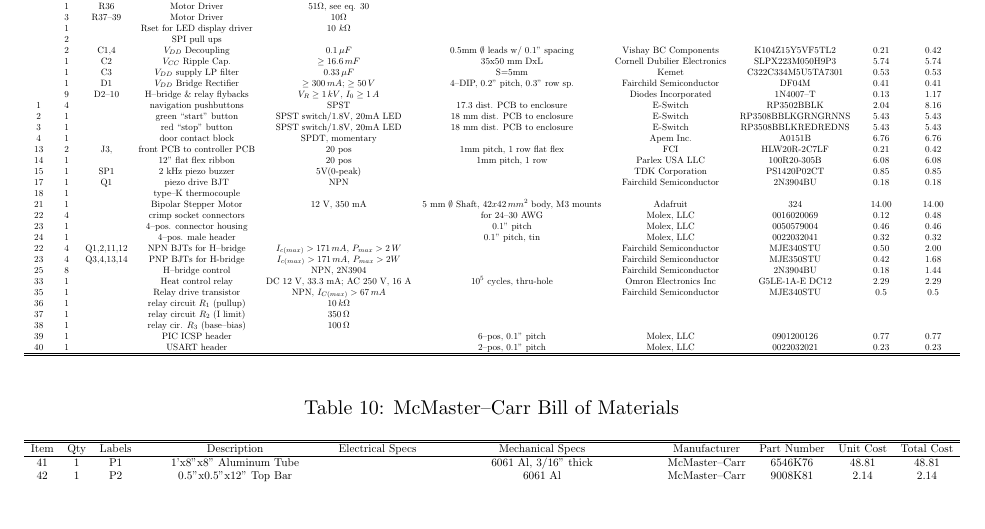
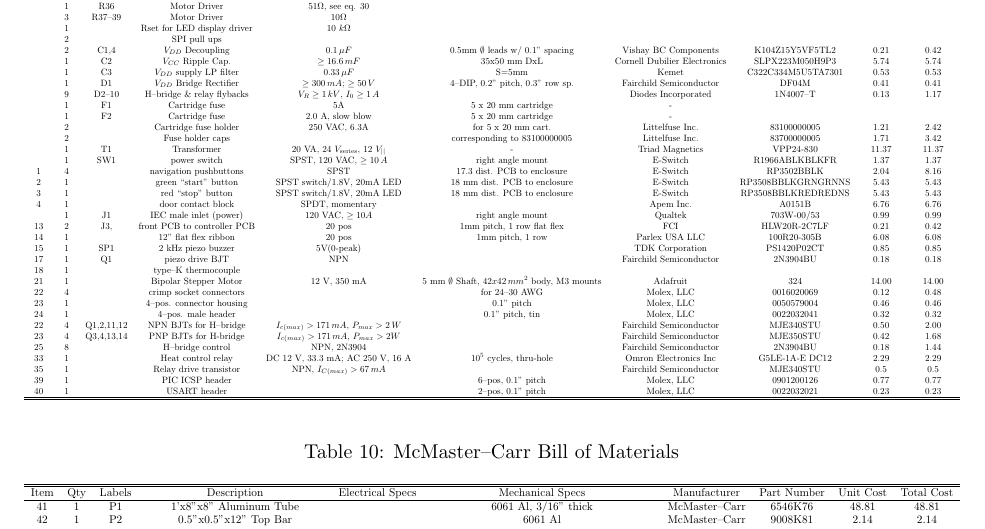
Before and after one commit to benlorenzetti/Breadboard-Oven, a LaTeX document (Easy-PCB.tex): part of page 26 of 26, cut so that both start at the same text. Compiled offline with pdfLaTeX.

Commit message:
footprint associations complete

```diff
--- a/Easy-PCB.tex
+++ b/Easy-PCB.tex
@@ -1802,6 +1802,24 @@
 	&9	&D2--10	&H--bridge \& relay flybacks	&$V_{R}\geq1\,kV$, $I_{0}\geq 1\,A$	&
 	&Diodes Incorporated	&1N4007--T		&0.13		&1.17	\\
 
+	&1	&F1	&Cartridge fuse		&5A			&5 x 20 mm cartridge
+	&-			&			&		&	\\
+
+	&1	&F2	&Cartridge fuse		&2.0 A, slow blow	&5 x 20 mm cartridge
+	&-			&			&		&	\\
+
+	&2	&	&Cartridge fuse holder	&250 VAC, 6.3A			&for 5 x 20 mm cart.
+	&Littelfuse Inc.	&83100000005		&1.21		&2.42	\\
+
+	&2	&	&Fuse holder caps	&				&corresponding to 83100000005
+	&Littelfuse Inc.	&83700000005		&1.71		&3.42	\\
+
+	&1	&T1	&Transformer		&20 VA, 24 $V_{\textrm{series}}$, 12 $V_{||}$	&-
+	&Triad Magnetics	&VPP24-830		&11.37		&11.37	\\
+
+	&1	&SW1	&power switch			&SPST, 120 VAC, $\geq10\,A$	&right angle mount
+	&E-Switch		&R1966ABLKBLKFR		&1.37		&1.37	\\
+
 1	&4	&	&navigation pushbuttons	&SPST				&17.3 dist. PCB to enclosure
 	&E-Switch		&RP3502BBLK		&2.04		&8.16	\\
 
@@ -1814,6 +1832,9 @@
 4	&1	&	&door contact block	&SPDT, momentary		&
 	&Apem Inc.		&A0151B			&6.76		&6.76	\\
 
+	&1	&J1	&IEC male inlet (power)	&120 VAC, $\geq 10A$		&right angle mount
+	&Qualtek		&703W-00/53		&0.99		&0.99	\\
+
 13	&2	&J3,	&front PCB to controller PCB	&20 pos			&1mm pitch, 1 row flat flex
 	&FCI			&HLW20R-2C7LF		&0.21		&0.42	\\
 
```
Also changed, not shown: Datasheets/DF62J12S2AHQA.pdf (deleted), Datasheets/R1966ABLKBLKFR.pdf (added), Easy-PCB.tex (9 more changed lines), 15 other files.
